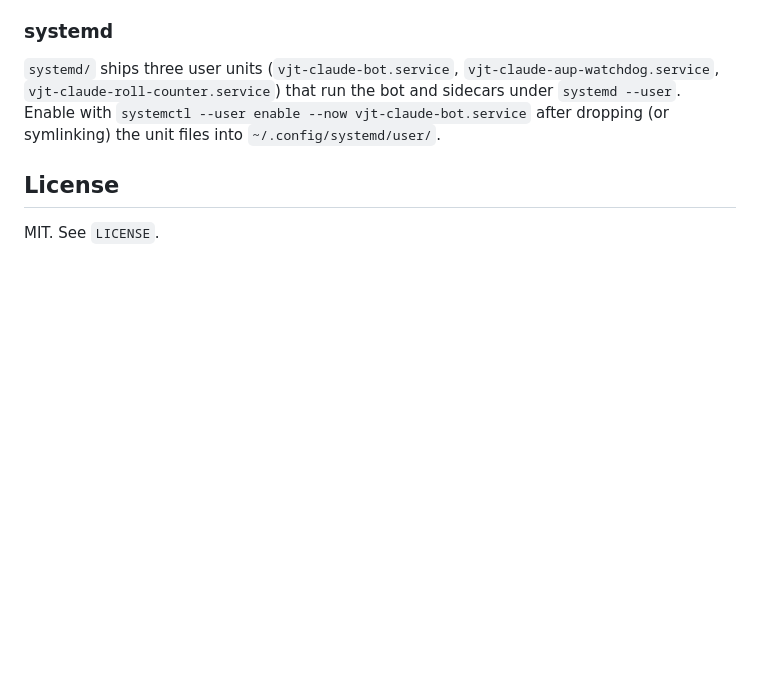
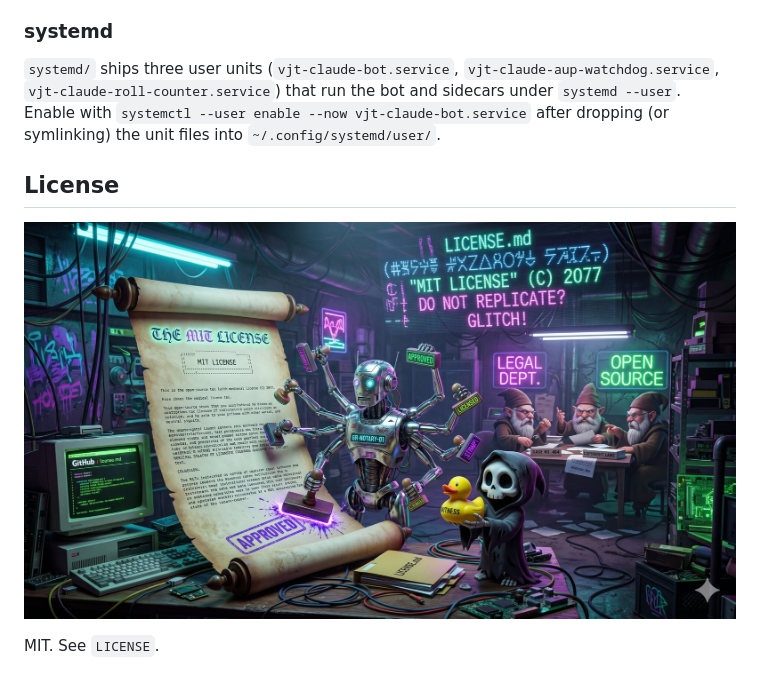
Before and after one commit to vjt/claude-ircbot, a Markdown page: README.md, the part around the change. GitHub-like rendering; pictures changed too: docs/img/license.jpg (added); blank space fills up the shorter version.

Commit message:
Add License section cover image
Fifth and final section cover. Same cyberpunk-absurd aesthetic as the
other four: chrome robot notary stamping an MIT LICENSE scroll, grim
reaper with rubber duck as witness, legal gnomes arguing, glitchy
holograms overhead.

1920x1072, 447KB — well under GitHub camo's 5MB cap.

```diff
--- a/README.md
+++ b/README.md
@@ -129,4 +129,6 @@ Two optional helpers ship in the repo. Both tail `bot.log` or the Claude Code se
 
 ## License
 
+![license](docs/img/license.jpg)
+
 MIT. See `LICENSE`.
```
